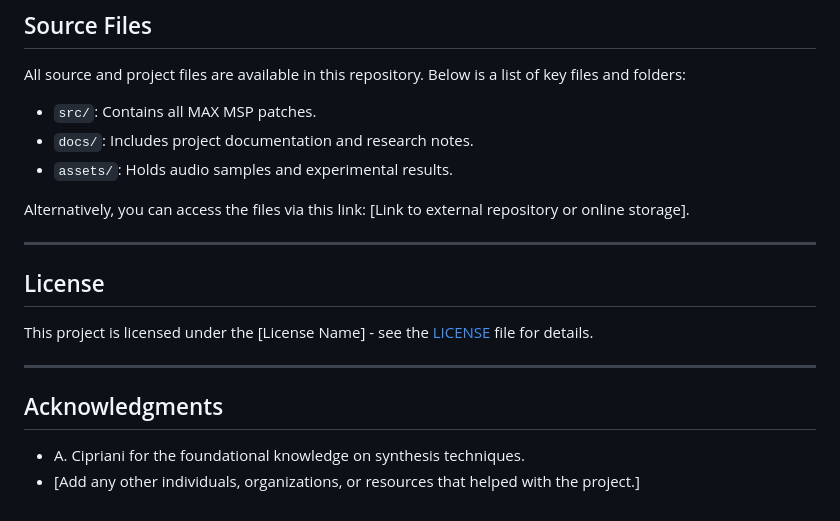
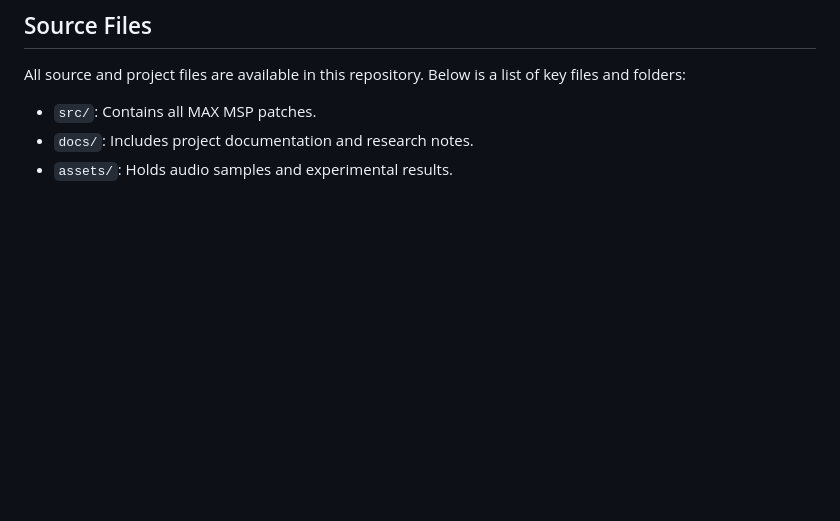
Before and after one commit to lenappss/lenappss.github.io, a Markdown page: readme.md, the part around the change. Rendered like a GitHub page; blank space fills up the shorter version.

```diff
--- a/readme.md
+++ b/readme.md
@@ -90,18 +90,3 @@ All source and project files are available in this repository. Below is a list o
 - `src/`: Contains all MAX MSP patches.
 - `docs/`: Includes project documentation and research notes.
 - `assets/`: Holds audio samples and experimental results.
-
-Alternatively, you can access the files via this link: [Link to external repository or online storage].
-
----
-
-## License
-
-This project is licensed under the [License Name] - see the [LICENSE](LICENSE) file for details.
-
----
-
-## Acknowledgments
-
-- A. Cipriani for the foundational knowledge on synthesis techniques.
-- [Add any other individuals, organizations, or resources that helped with the project.]
```
